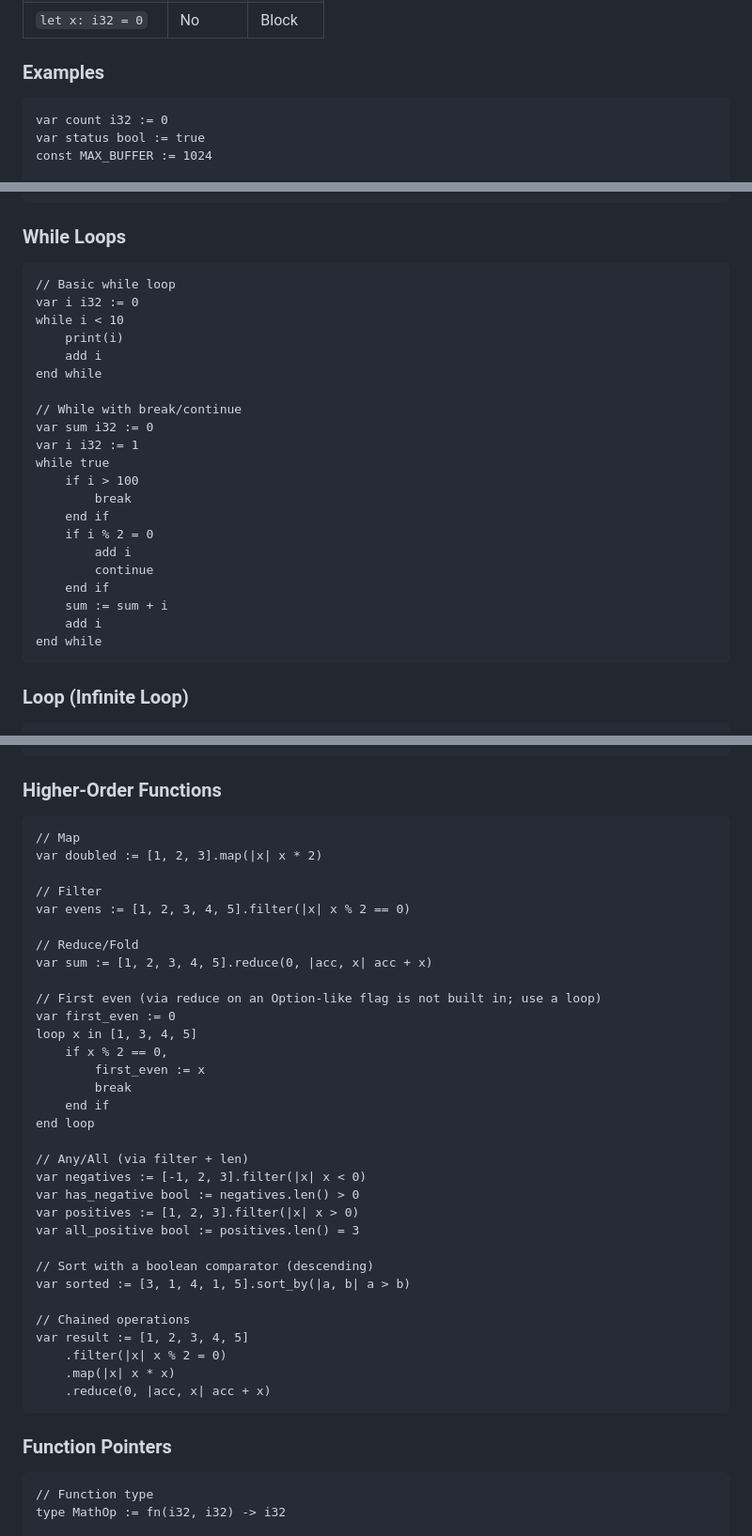
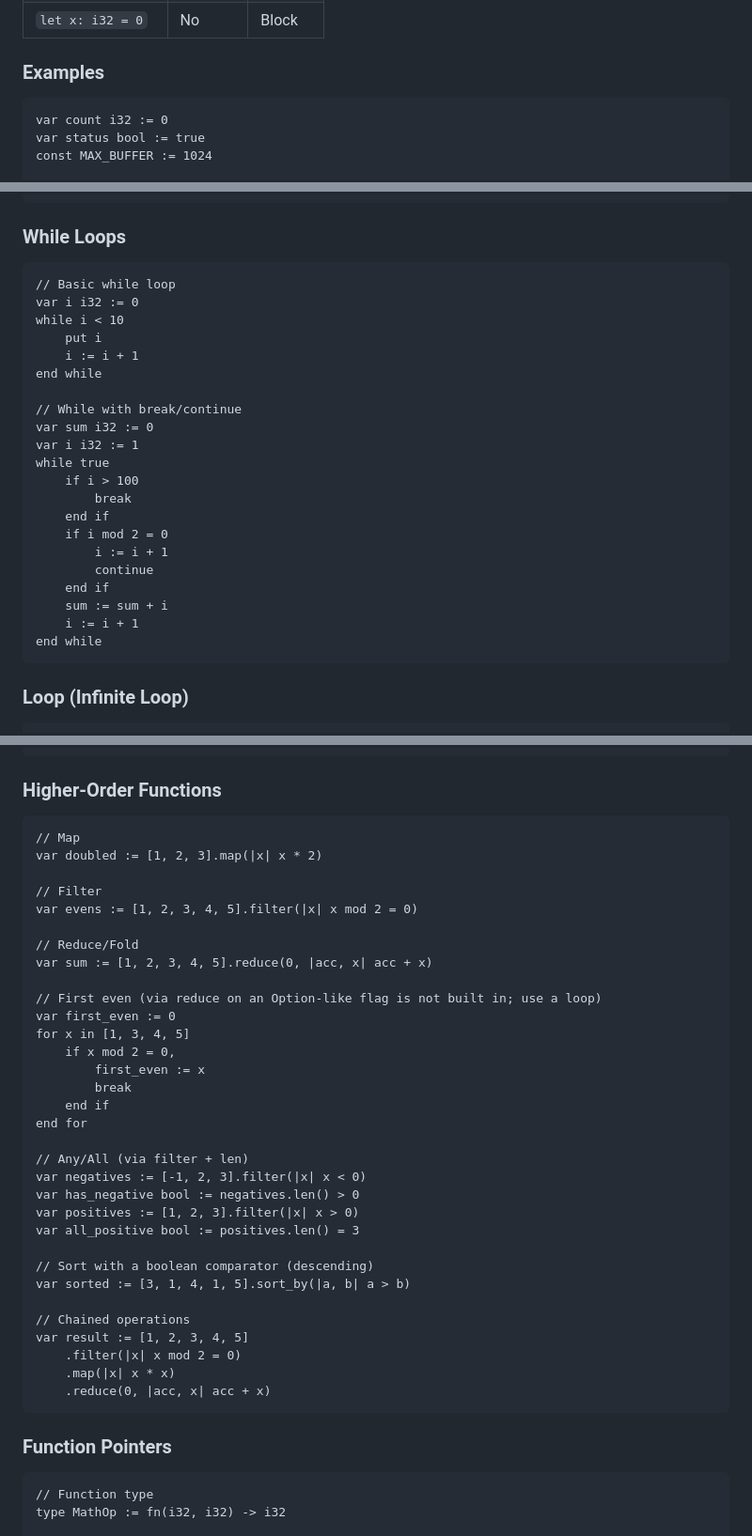
Before and after one commit to aj-nelson-0001/poly, a Markdown page: POLY_LANGUAGE_SPECIFICATION_EXPANDED.md, 3 parts joined by grey strips. Shown at 94% size. Drawn GitHub-style.

```diff
--- a/POLY_LANGUAGE_SPECIFICATION_EXPANDED.md
+++ b/POLY_LANGUAGE_SPECIFICATION_EXPANDED.md
@@ -74,7 +74,7 @@ const NAME := value
 
 ### Examples
 
-~~~poly fragment
+~~~poly
 var count i32 := 0
 var status bool := true
 const MAX_BUFFER := 1024
@@ -879,12 +879,12 @@ end fn
 
 ### While Loops
 
-~~~poly fragment
+~~~poly
 // Basic while loop
 var i i32 := 0
 while i < 10
-    print(i)
-    add i
+    put i
+    i := i + 1
 end while
 
 // While with break/continue
@@ -894,12 +894,12 @@ while true
     if i > 100
         break
     end if
-    if i % 2 = 0
-        add i
+    if i mod 2 = 0
+        i := i + 1
         continue
     end if
     sum := sum + i
-    add i
+    i := i + 1
 end while
 ~~~
 
@@ -1131,24 +1131,24 @@ end
 
 ### Higher-Order Functions
 
-~~~poly fragment
+~~~poly
 // Map
 var doubled := [1, 2, 3].map(|x| x * 2)
 
 // Filter
-var evens := [1, 2, 3, 4, 5].filter(|x| x % 2 == 0)
+var evens := [1, 2, 3, 4, 5].filter(|x| x mod 2 = 0)
 
 // Reduce/Fold
 var sum := [1, 2, 3, 4, 5].reduce(0, |acc, x| acc + x)
 
 // First even (via reduce on an Option-like flag is not built in; use a loop)
 var first_even := 0
-loop x in [1, 3, 4, 5]
-    if x % 2 == 0,
+for x in [1, 3, 4, 5]
+    if x mod 2 = 0,
         first_even := x
         break
     end if
-end loop
+end for
 
 // Any/All (via filter + len)
 var negatives := [-1, 2, 3].filter(|x| x < 0)
@@ -1161,14 +1161,14 @@ var sorted := [3, 1, 4, 1, 5].sort_by(|a, b| a > b)
 
 // Chained operations
 var result := [1, 2, 3, 4, 5]
-    .filter(|x| x % 2 = 0)
+    .filter(|x| x mod 2 = 0)
     .map(|x| x * x)
     .reduce(0, |acc, x| acc + x)
 ~~~
 
 ### Function Pointers
 
-~~~poly fragment
+~~~poly
 // Function type
 type MathOp := fn(i32, i32) -> i32
 
```
Also changed, not shown: POLY_PERFORMANCE_GUIDE.md (+5 -5 lines), THE_POLY_PROGRAMMING_LANGUAGE.md (+7 -7 lines).
